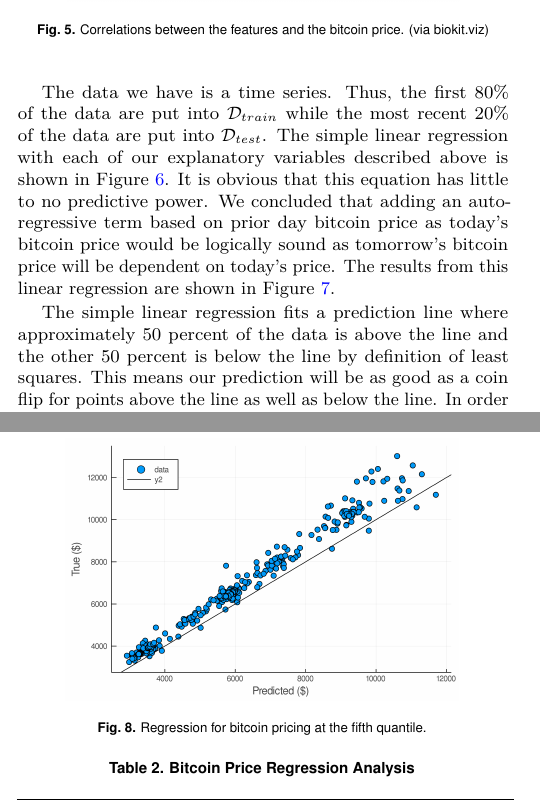
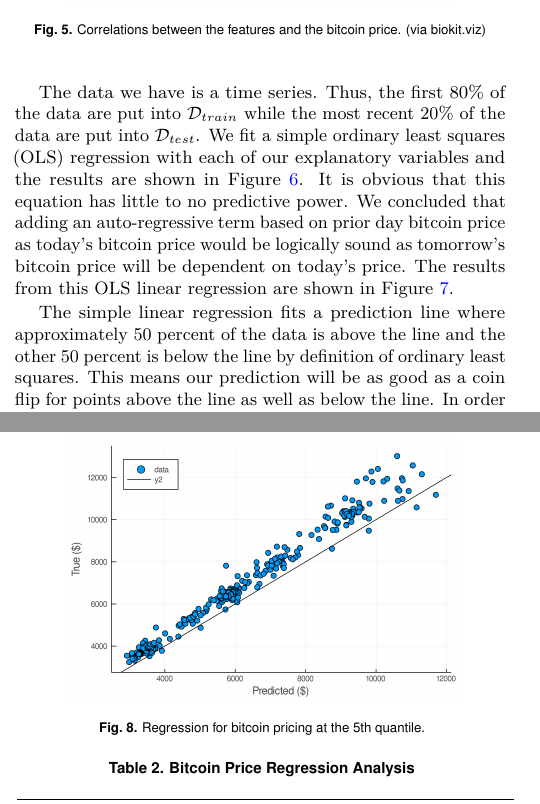
Before and after one commit to gtrebilcock/BitcoinEconometrics, a LaTeX problem sheet (Final_report/ilcss-wp-example.tex): two parts of the columns of pages 3 and 4 of 9, joined at a grey line, cut so that both start at the same text. Compiled offline with pdfLaTeX.

Commit message:
Add files via upload

```diff
--- a/Final_report/ilcss-wp-example.tex
+++ b/Final_report/ilcss-wp-example.tex
@@ -181,7 +181,7 @@ We also do a correlation analysis between the features, shown in Figure \ref{cor
 \label{corr}
 \end{figure}
 
-The data we have is a time series. Thus, the first 80\% of the data are put into $\mathcal{D}_{train}$ while the most recent 20\% of the data are put into $\mathcal{D}_{test}$. The simple linear regression with each of our explanatory variables described above is shown in Figure \ref{reg_no_trans}. It is obvious that this equation has little to no predictive power. We concluded that adding an auto-regressive term based on prior day bitcoin price as today's bitcoin price would be logically sound as tomorrow's bitcoin price will be dependent on today's price. The results from this linear regression are shown in Figure \ref{reg_yes_trans}.
+The data we have is a time series. Thus, the first 80\% of the data are put into $\mathcal{D}_{train}$ while the most recent 20\% of the data are put into $\mathcal{D}_{test}$. We fit a simple ordinary least squares (OLS) regression with each of our explanatory variables and the results are shown in Figure \ref{reg_no_trans}. It is obvious that this equation has little to no predictive power. We concluded that adding an auto-regressive term based on prior day bitcoin price as today's bitcoin price would be logically sound as tomorrow's bitcoin price will be dependent on today's price. The results from this OLS linear regression are shown in Figure \ref{reg_yes_trans}.
 
 \begin{figure}[h]
 \centering
@@ -197,13 +197,13 @@ The data we have is a time series. Thus, the first 80\% of the data are put into
 \label{reg_yes_trans}
 \end{figure}
 
-The simple linear regression fits a prediction line where approximately 50 percent of the data is above the line and the other 50 percent is below the line by definition of least squares. This means our prediction will be as good as a coin flip for points above the line as well as below the line.
+The simple linear regression fits a prediction line where approximately 50 percent of the data is above the line and the other 50 percent is below the line by definition of ordinary least squares. This means our prediction will be as good as a coin flip for points above the line as well as below the line.
 In order to adjust our confidence in predicting positive returns, we fit a quantile regression to our data. In Figure \ref{quantile_reg_price} we run a quantile regression at the fifth quantile. On average, this prediction will under-estimate future prices as 95\% of data will be above our prediction line. We find this classification useful as it could alert investors when asymmetric opportunities appear.
 
 \begin{figure}[h]
 \centering
 \includegraphics[width=.8\linewidth]{quantile_reg_price.png}
-\caption{Regression for bitcoin pricing at the fifth quantile.}
+\caption{Regression for bitcoin pricing at the 5th quantile.}
 \label{quantile_reg_price}
 \end{figure}
 
```
Also changed, not shown: Final_report/ilcss-wp-example.tex (5 more changed lines).
